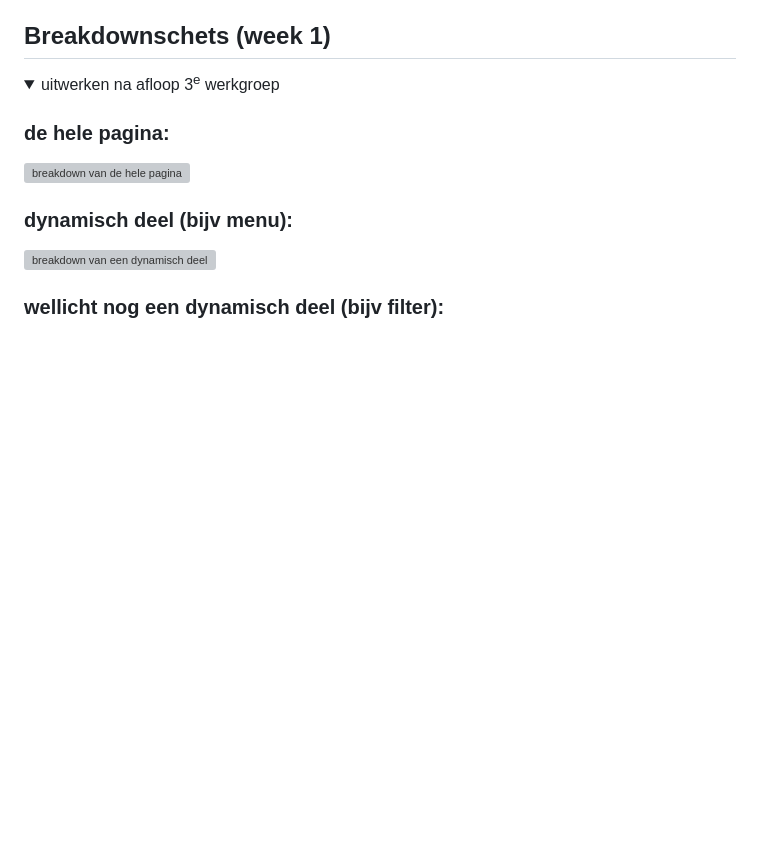
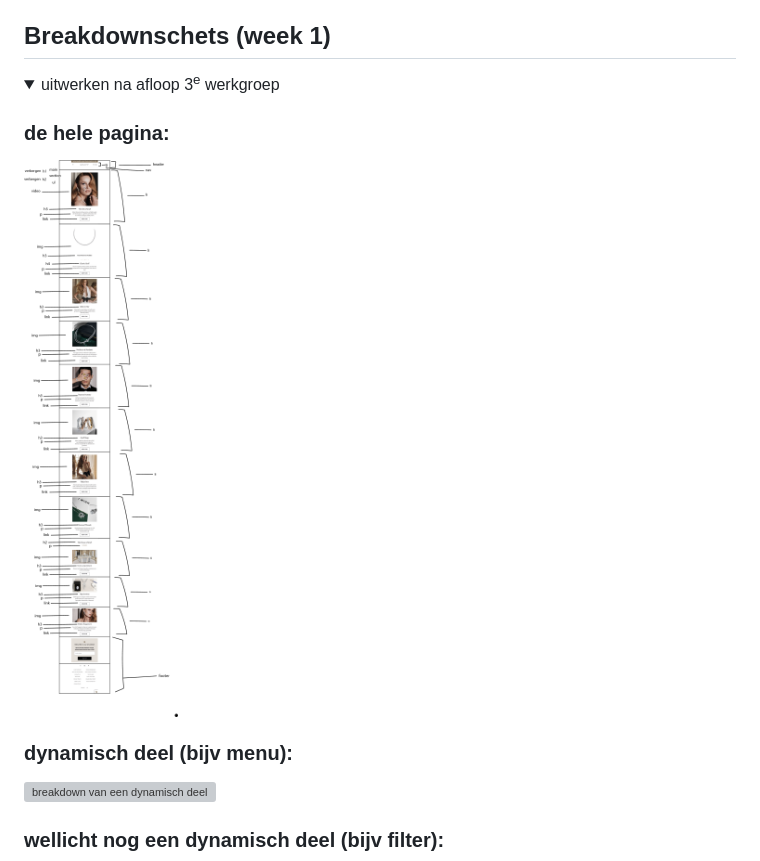
Before and after one commit to Tesskortekaas/FED, a Markdown page: README.md, the part around the change. GitHub-like rendering; blank space fills up the shorter version; grey boxes are pictures that could not be loaded.

```diff
--- a/README.md
+++ b/README.md
@@ -75,7 +75,7 @@ Nb. Door *open* toe te voegen aan een *details* element kun je deze standaard op
   <summary>uitwerken na afloop 3<sup>e</sup> werkgroep</summary>
 
   ### de hele pagina:
-  <img src="readme-images/breakdownschets.PNG" width="375px" alt="breakdown van de hele pagina">
+  <img src="readme-images/breakdownschets.png" width="375px" alt="breakdown van de hele pagina">
 
   ### dynamisch deel (bijv menu):
   <img src="readme-images/section.png" width="375px" alt="breakdown van een dynamisch deel">
```
